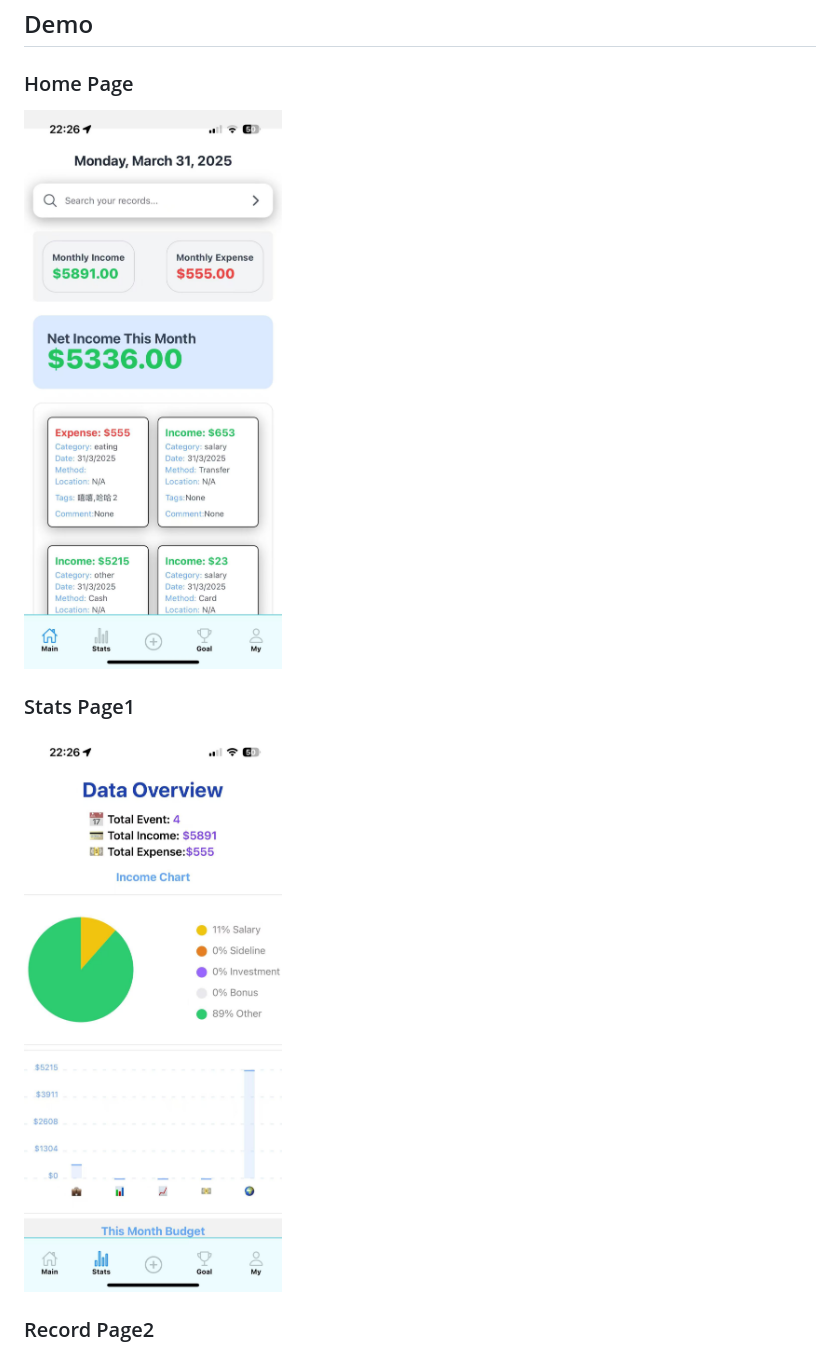
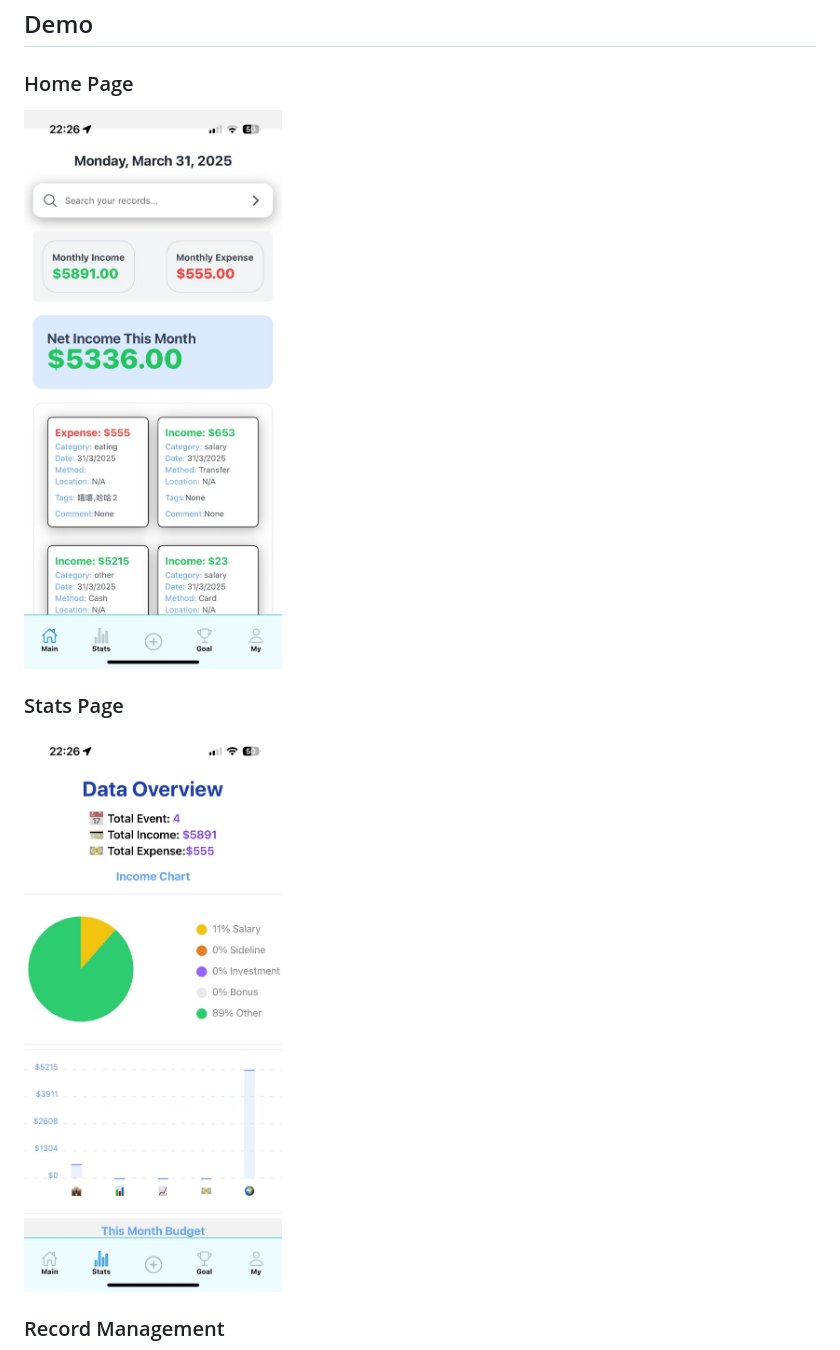
Before and after one commit to HAONANTAO/Money_Recorder, a Markdown page: README.md, the part around the change printed below. GitHub-like rendering.

```diff
--- a/README.md
+++ b/README.md
@@ -49,11 +49,11 @@ A modern, feature-rich personal finance management mobile application built with
 
 ### Home Page
 
-![Home Page](assets/Demo1.jpg)
+<img src="assets/Demo1.jpg" width="300" height="600" alt="Home Page" />
 
-### Stats Page1
+### Stats Page
 
-![Stats Page1](assets/Demo2.jpg)
+<img src="assets/Demo2.jpg" width="300" height="600" alt="Stats Page1" />
 
-### Record Page2
+### Record Management
 
```
Also changed, not shown: other parts of README.md (+74 -24 lines).
